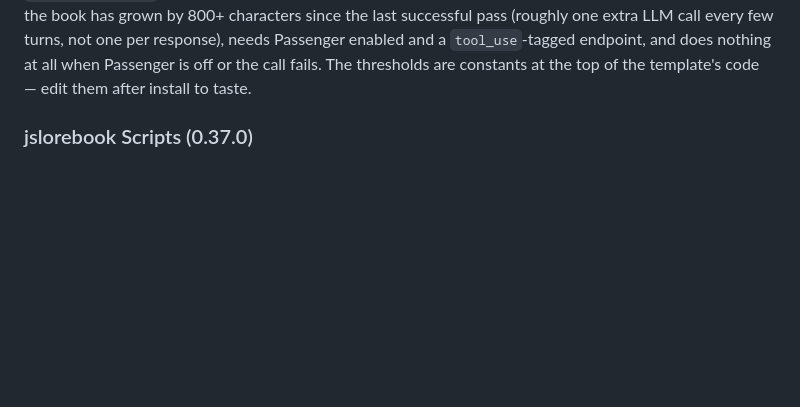
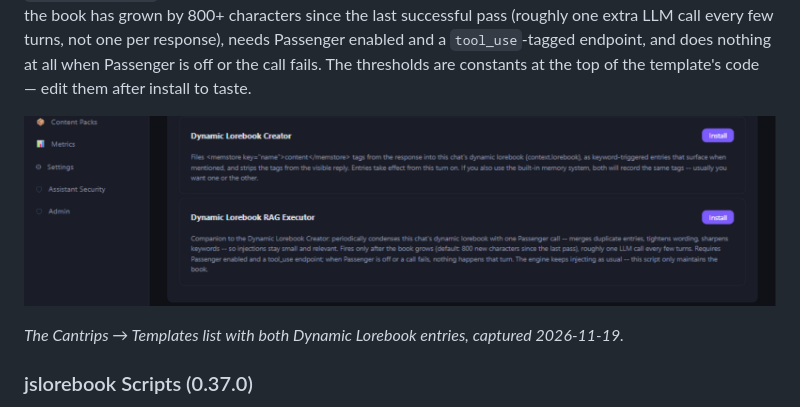
Before and after one commit to Tydorius/GitInTheVan, a Markdown page: docs/user-guide.md, the part around the change. GitHub-like rendering; pictures changed too: docs/media/gitv-cantrips-templates-rag.png (added); blank space fills up the shorter version.

Commit message:
0.38.0 docs: promote the templates-list screenshot into the guide

```diff
--- a/docs/user-guide.md
+++ b/docs/user-guide.md
@@ -739,6 +739,11 @@ not one per response), needs Passenger enabled and a `tool_use`-tagged
 endpoint, and does nothing at all when Passenger is off or the call fails.
 The thresholds are constants at the top of the template's code — edit them
 after install to taste.
+
+![Cantrip templates](media/gitv-cantrips-templates-rag.png)
+
+*The Cantrips → Templates list with both Dynamic Lorebook entries,
+captured 2026-11-19.*
 
 ### jslorebook Scripts (0.37.0)
 
```
Also changed, not shown: 1 other file.
